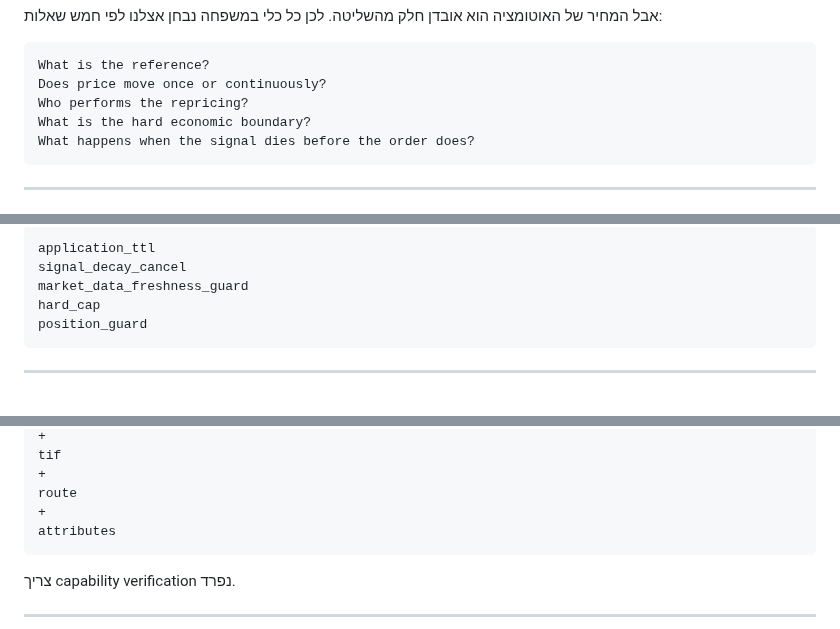
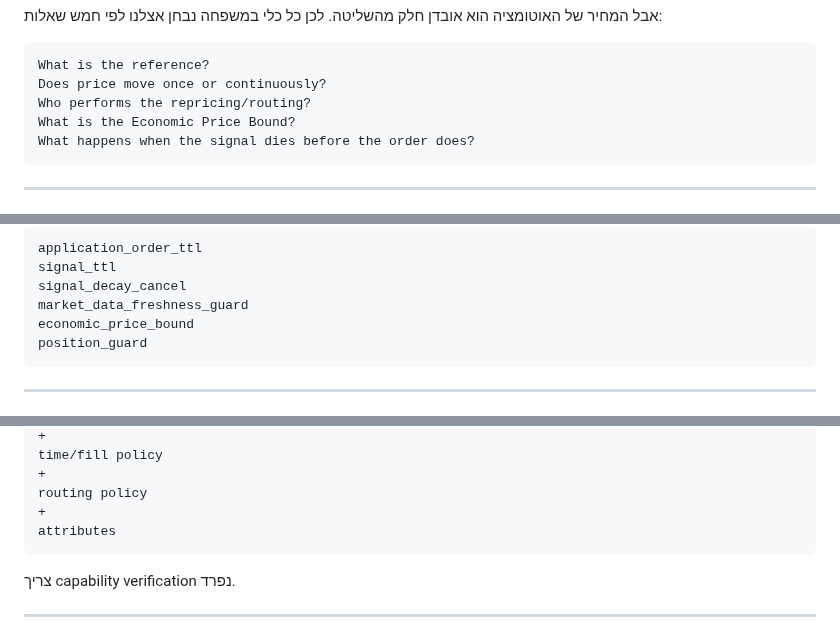
Before and after one commit to LirazShay/algo-course, a Markdown page: advanced-orders/source/05-PEGGED-MIDPOINT-SNAP.md, 3 parts joined by grey strips. Drawn GitHub-style.

````diff
--- a/advanced-orders/source/05-PEGGED-MIDPOINT-SNAP.md
+++ b/advanced-orders/source/05-PEGGED-MIDPOINT-SNAP.md
@@ -19,8 +21,8 @@ bounded by hard cap
 ```text
 What is the reference?
 Does price move once or continuously?
-Who performs the repricing?
-What is the hard economic boundary?
+Who performs the repricing/routing?
+What is the Economic Price Bound?
 What happens when the signal dies before the order does?
 ```
 
@@ -329,9 +339,10 @@ Broker does not know our alpha died.
 
 ```text
-application_ttl
+application_order_ttl
+signal_ttl
 signal_decay_cancel
 market_data_freshness_guard
-hard_cap
+economic_price_bound
 position_guard
 ```
 
@@ -967,7 +1022,7 @@ order type
 +
-tif
+time/fill policy
 +
-route
+routing policy
 +
 attributes
 ```
````
Also changed, not shown: other parts of advanced-orders/source/05-PEGGED-MIDPOINT-SNAP.md (+180 -121 lines).
